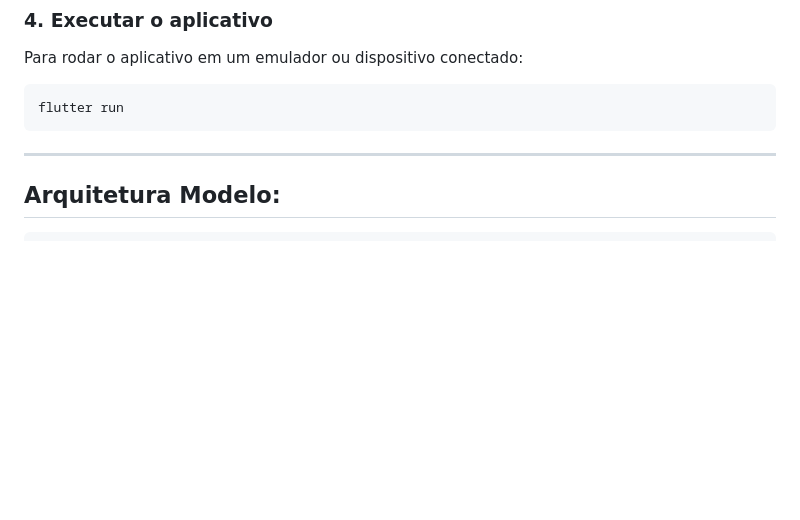
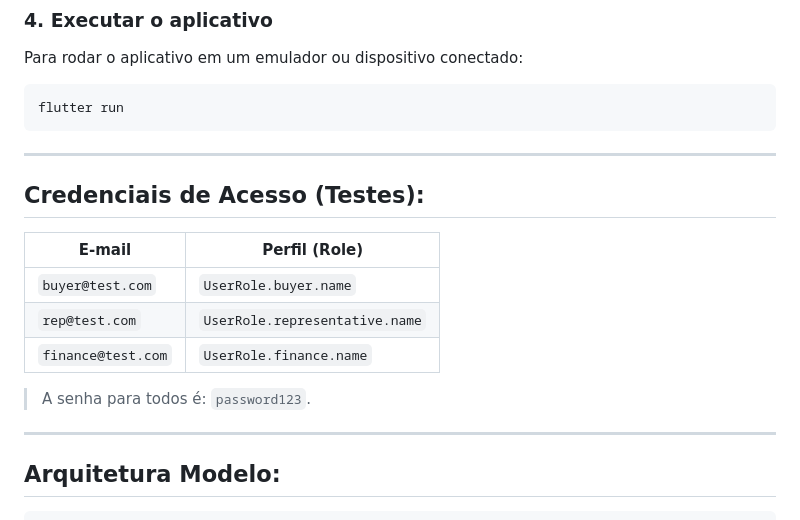
Before and after one commit to teiGustavo/ecommerce-b2b, a Markdown page: README.md, the part around the change. Drawn GitHub-style; blank space fills up the shorter version.

````diff
--- a/README.md
+++ b/README.md
@@ -40,6 +40,19 @@ Para rodar o aplicativo em um emulador ou dispositivo conectado:
 ```bash
 flutter run
 ```
+
+---
+
+## Credenciais de Acesso (Testes):
+
+| E-mail             | Perfil (Role)                  |
+|--------------------|--------------------------------|
+| `buyer@test.com`   | `UserRole.buyer.name`          |
+| `rep@test.com`     | `UserRole.representative.name` |
+| `finance@test.com` | `UserRole.finance.name`        |
+
+> A senha para todos é: `password123`.
+
 ---
 
 ## Arquitetura Modelo:
````
